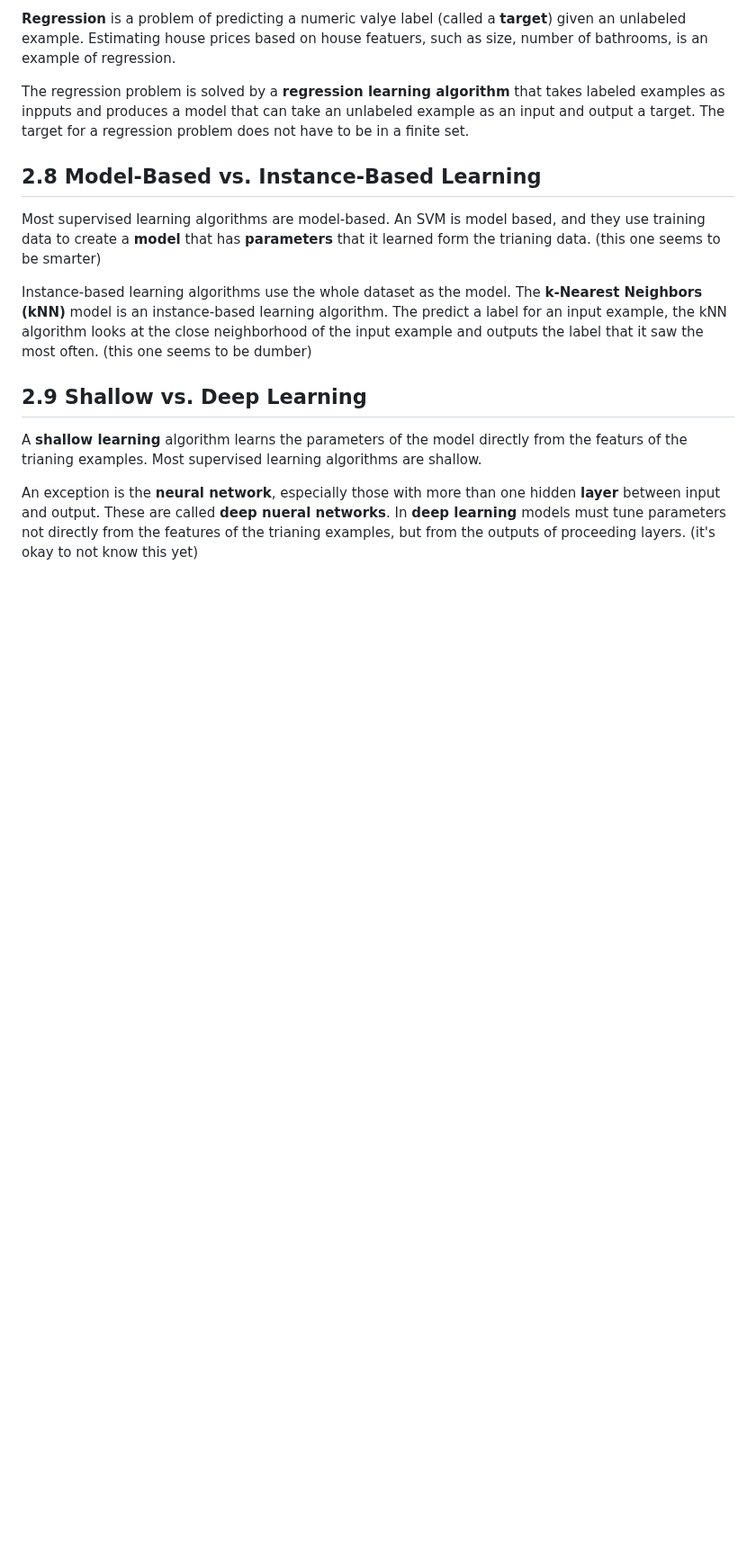
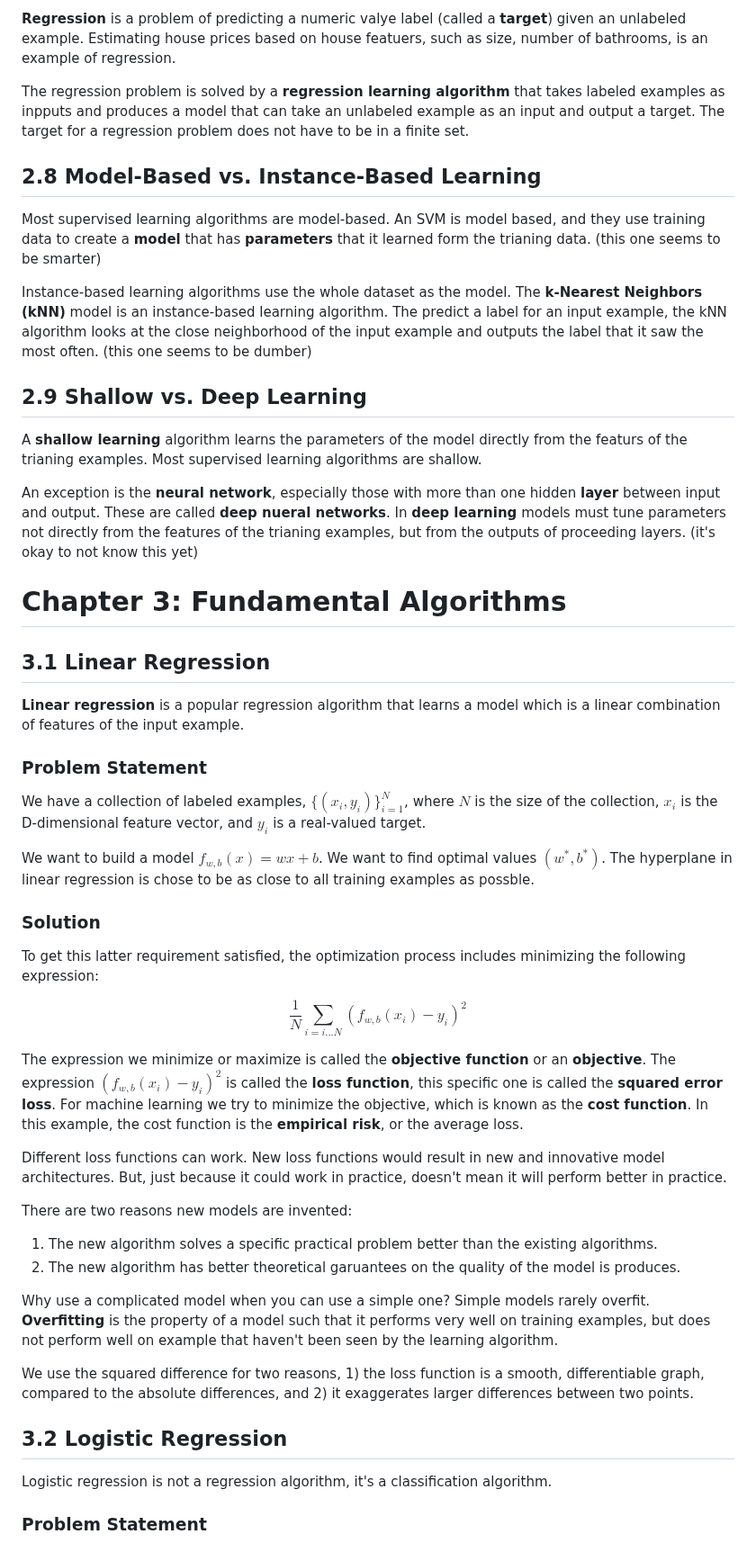
Before and after one commit to philiphan0109/ml-playground, a Markdown page: the-ml-book/notes.md, the part around the change. Shown at 90% size. Drawn GitHub-style; blank space fills up the shorter version.

```diff
--- a/the-ml-book/notes.md
+++ b/the-ml-book/notes.md
@@ -172,3 +172,42 @@ Instance-based learning algorithms use the whole dataset as the model. The **k-N
 A **shallow learning** algorithm learns the parameters of the model directly from the featurs of the trianing examples. Most supervised learning algorithms are shallow.
 
 An exception is the **neural network**, especially those with more than one hidden **layer** between input and output. These are called **deep nueral networks**. In **deep learning** models must tune parameters not directly from the features of the trianing examples, but from the outputs of proceeding layers. (it's okay to not know this yet)
+
+# Chapter 3: Fundamental Algorithms
+
+## 3.1 Linear Regression
+
+**Linear regression** is a popular regression algorithm that learns a model which is a linear combination of features of the input example.
+
+### Problem Statement
+
+We have a collection of labeled examples, $\{(x_i, y_i)\}^N_{i=1}$, where $N$ is the size of the collection, $x_i$ is the D-dimensional feature vector, and $y_i$ is a real-valued target.
+
+We want to build a model $f_{w, b}(x) = wx + b$. We want to find optimal values $(w^*, b^*)$. The hyperplane in linear regression is chose to be as close to all training examples as possble.
+
+### Solution
+
+To get this latter requirement satisfied, the optimization process includes minimizing the following expression:
+
+$$
+\frac{1}{N}\sum_{i = i...N}(f_{w,b}(x_i) - y_i)^2
+$$
+
+The expression we minimize or maximize is called the **objective function** or an **objective**. The expression $(f_{w,b}(x_i) - y_i)^2$ is called the **loss function**, this specific one is called the **squared error loss**. For machine learning we try to minimize the objective, which is known as the **cost function**. In this example, the cost function is the **empirical risk**, or the average loss.
+
+Different loss functions can work. New loss functions would result in new and innovative model architectures. But, just because it could work in practice, doesn't mean it will perform better in practice.
+
+There are two reasons new models are invented:
+
+1. The new algorithm solves a specific practical problem better than the existing algorithms.
+2. The new algorithm has better theoretical garuantees on the quality of the model is produces.
+
+Why use a complicated model when you can use a simple one? Simple models rarely overfit. **Overfitting** is the property of a model such that it performs very well on training examples, but does not perform well on example that haven't been seen by the learning algorithm.
+
+We use the squared difference for two reasons, 1) the loss function is a smooth, differentiable graph, compared to the absolute differences, and 2) it exaggerates larger differences between two points.
+
+## 3.2 Logistic Regression
+
+Logistic regression is not a regression algorithm, it's a classification algorithm.
+
+### Problem Statement
```
